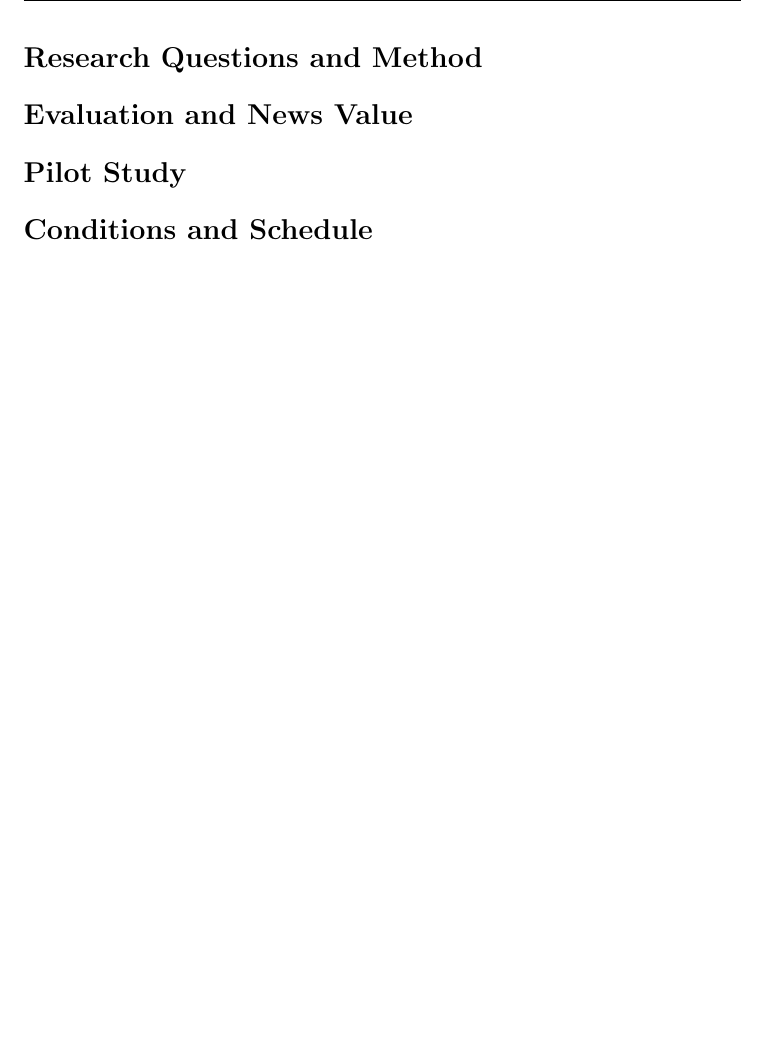
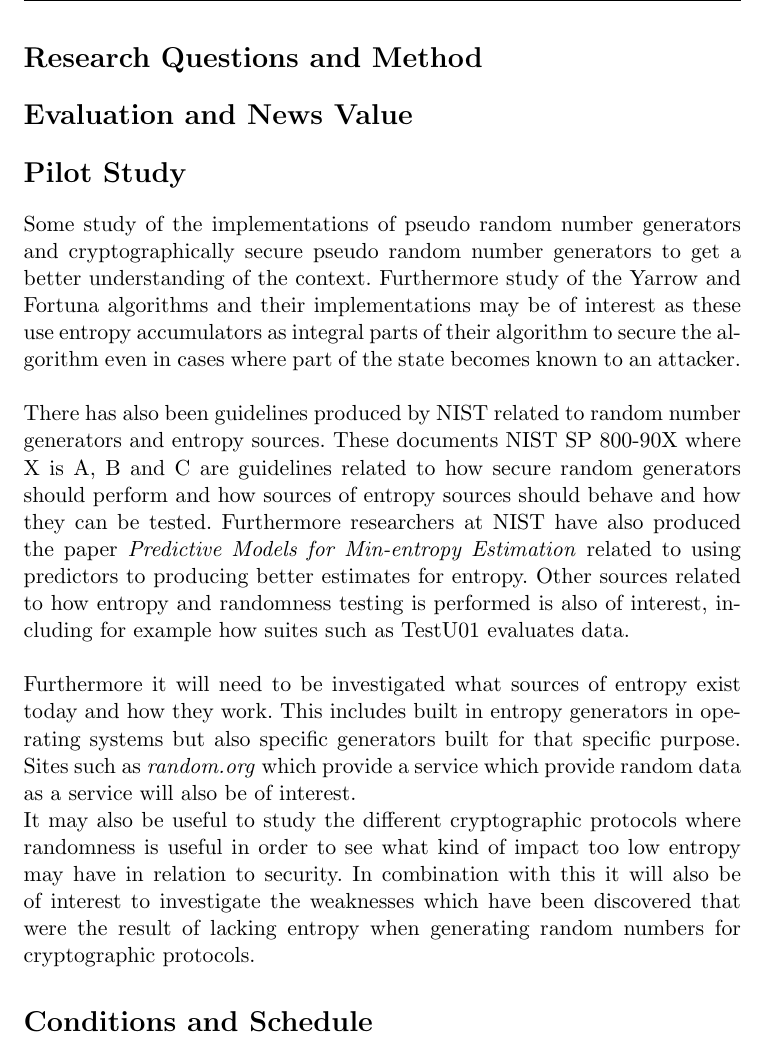
Before and after one commit to Jeerok/master-thesis, a LaTeX document (project-specification/specification.tex): part of page 3 of 3, cut so that both start at the same text, the shorter picture padded with empty space. Compiled offline with pdfLaTeX.

Commit message:
Skrivit lite på förstudie delen av specifikationen

```diff
--- a/project-specification/specification.tex
+++ b/project-specification/specification.tex
@@ -108,6 +108,45 @@ a lot more entropy sources which better models more types of data sources.
 \section*{Research Questions and Method}
 \section*{Evaluation and News Value}
 \section*{Pilot Study}
+Some study of the implementations of pseudo random number generators and
+cryptographically secure pseudo random number generators to get a better
+understanding of the context. Furthermore study of the Yarrow and
+Fortuna algorithms and their implementations may be of interest as these
+use entropy accumulators as integral parts of their algorithm to secure the
+algorithm even in cases where part of the state becomes known to an attacker.
+\\
+
+\noindent
+There has also been guidelines produced by NIST related to random number
+generators and entropy sources. These documents NIST SP 800-90X where
+X is A, B and C are guidelines related to how secure random generators
+should perform and how sources of entropy sources should behave and how
+they can be tested. Furthermore researchers at NIST have also produced
+the paper \textit{Predictive Models for Min-entropy Estimation} related to
+using predictors to producing better estimates for entropy.
+Other sources related to how entropy and randomness testing is performed is
+also of interest, including for example how suites such as TestU01 evaluates
+data.
+\\
+
+\noindent
+Furthermore it will need to be investigated what sources of entropy exist today
+and how they work. This includes built in entropy generators in operating
+systems but also specific generators built for that specific purpose. Sites
+such as \textit{random.org} which provide a service which provide random
+data as a service will also be of interest.
+
+\\
+\noindent
+It may also be useful to study the different cryptographic protocols
+where randomness is useful in order to see what kind of impact too low entropy
+may have in relation to security. In combination with this it will also be
+of interest to investigate the weaknesses which have been discovered that were
+the result of lacking entropy when generating random numbers for cryptographic
+protocols.
+
+
+
 
 \section*{Conditions and Schedule}
 \end{document}
```
